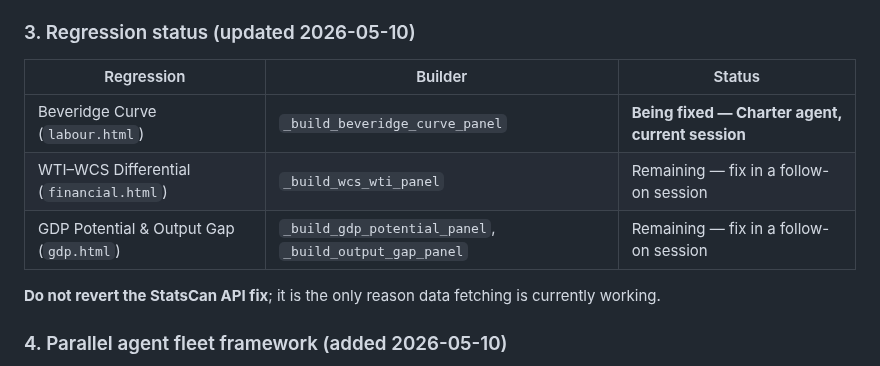
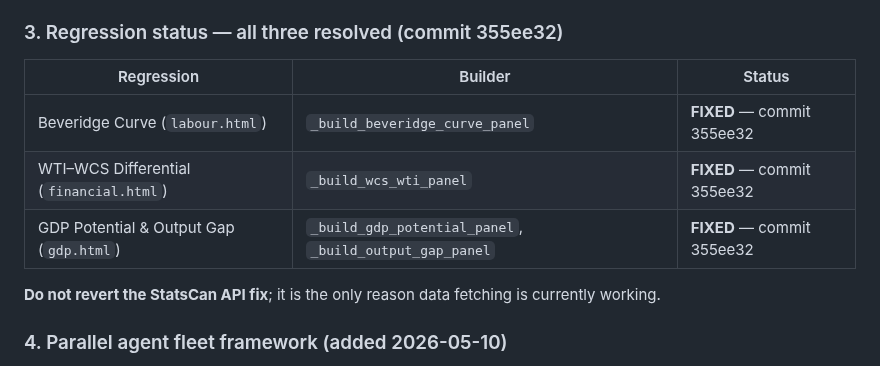
Before and after one commit to jayzhaomurray/boc-tracker, a Markdown page: markdown-files/HANDOFF.md, the part around the change. GitHub-like rendering.

Commit message:
HANDOFF: mark all 3 Gemini regressions resolved (commit 355ee32)
Co-Authored-By: Claude Sonnet 4.6 <noreply@anthropic.com>

```diff
--- a/markdown-files/HANDOFF.md
+++ b/markdown-files/HANDOFF.md
@@ -21,13 +21,13 @@ This section logs a series of structural changes and identified regressions intr
 - **ORPHANED: WTI–WCS Differential:** The native `_build_wcs_wti_panel` was replaced by a standard `MultiLineSpec` in `financial.html`, losing the specialized reference bands and layout.
 - **Broken DEEP_DIVES Loop:** The `DEEP_DIVES` processing loop and `_assemble_deep_dive_page` call were removed from `main()`.
 
-### 3. Regression status (updated 2026-05-10)
+### 3. Regression status — all three resolved (commit 355ee32)
 
 | Regression | Builder | Status |
 |---|---|---|
-| Beveridge Curve (`labour.html`) | `_build_beveridge_curve_panel` | **Being fixed — Charter agent, current session** |
-| WTI–WCS Differential (`financial.html`) | `_build_wcs_wti_panel` | Remaining — fix in a follow-on session |
-| GDP Potential & Output Gap (`gdp.html`) | `_build_gdp_potential_panel`, `_build_output_gap_panel` | Remaining — fix in a follow-on session |
+| Beveridge Curve (`labour.html`) | `_build_beveridge_curve_panel` | **FIXED** — commit 355ee32 |
+| WTI–WCS Differential (`financial.html`) | `_build_wcs_wti_panel` | **FIXED** — commit 355ee32 |
+| GDP Potential & Output Gap (`gdp.html`) | `_build_gdp_potential_panel`, `_build_output_gap_panel` | **FIXED** — commit 355ee32 |
 
 **Do not revert the StatsCan API fix**; it is the only reason data fetching is currently working.
 
```
